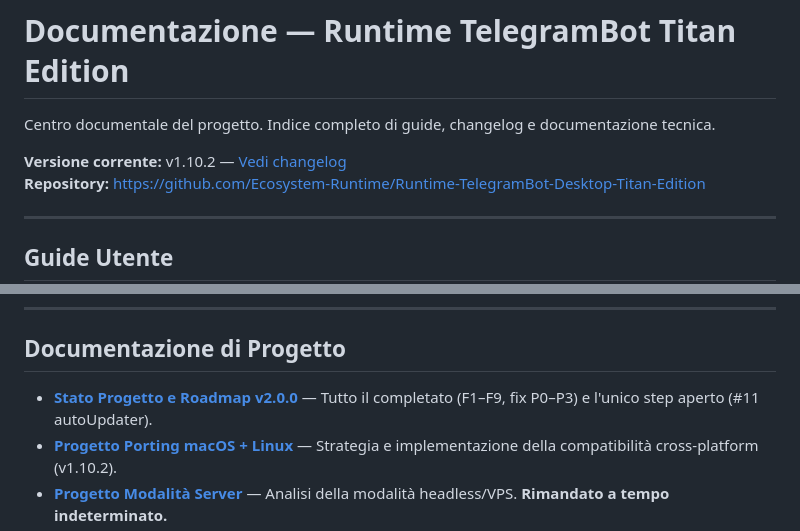
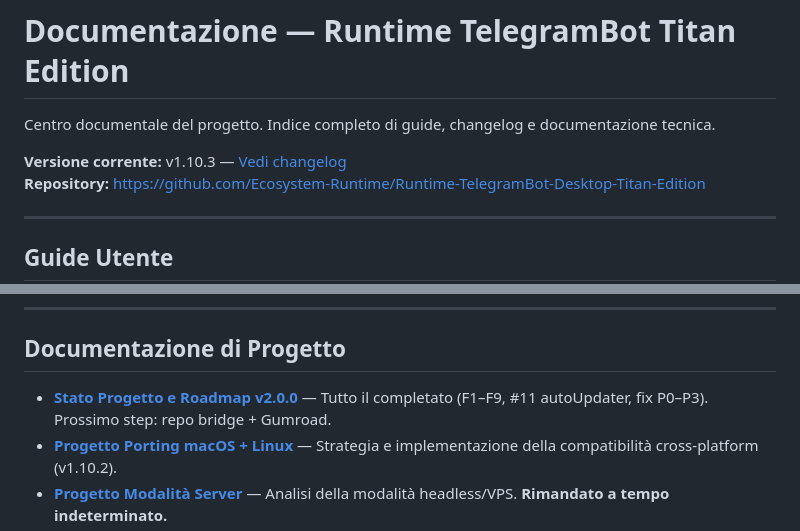
Before and after one commit to Pitz72/Runtime-TelegramBot-Desktop-Titan-Edition, a Markdown page: docs/index.md, 2 parts joined by grey strips. Rendered like a GitHub page.

```diff
--- a/docs/index.md
+++ b/docs/index.md
@@ -2,7 +2,7 @@
 
 Centro documentale del progetto. Indice completo di guide, changelog e documentazione tecnica.
 
-**Versione corrente:** v1.10.2 — [Vedi changelog](changelogs/CHANGELOG_v1.10.2.md)
+**Versione corrente:** v1.10.3 — [Vedi changelog](changelogs/CHANGELOG_v1.10.3.md)
 **Repository:** https://github.com/Ecosystem-Runtime/Runtime-TelegramBot-Desktop-Titan-Edition
 
 ---
@@ -25,7 +25,7 @@ Centro documentale del progetto. Indice completo di guide, changelog e documenta
 
 ## Documentazione di Progetto
 
-- **[Stato Progetto e Roadmap v2.0.0](STATO-PROGETTO.md)** — Tutto il completato (F1–F9, fix P0–P3) e l'unico step aperto (#11 autoUpdater).
+- **[Stato Progetto e Roadmap v2.0.0](STATO-PROGETTO.md)** — Tutto il completato (F1–F9, #11 autoUpdater, fix P0–P3). Prossimo step: repo bridge + Gumroad.
 - **[Progetto Porting macOS + Linux](PROGETTO-PORTING.md)** — Strategia e implementazione della compatibilità cross-platform (v1.10.2).
 - **[Progetto Modalità Server](PROGETTO-SERVER.md)** — Analisi della modalità headless/VPS. **Rimandato a tempo indeterminato.**
 - **[Manutenzione Repository](manutenzione-archivio.md)** — Regole per la pulizia cache, cartelle build e archivio legacy.
```
Also changed, not shown: README.md (+3 -2 lines).
